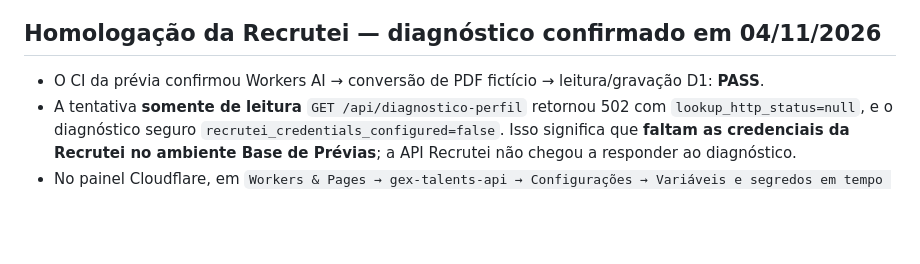
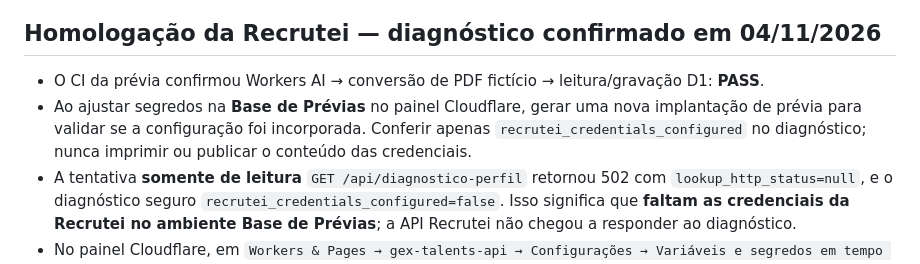
Before and after one commit to Recursoshumanos-2026/GEX-Recruiter, a Markdown page: CURRICULOS.md, the part around the change. Drawn GitHub-style; blank space fills up the shorter version.

Commit message:
Documentar validação segura das chaves em nova prévia

```diff
--- a/CURRICULOS.md
+++ b/CURRICULOS.md
@@ -114,6 +114,7 @@ Esse processo é exclusivo do ambiente de prévia, pois depende de `RESUME_DIAGN
 ## Homologação da Recrutei — diagnóstico confirmado em 04/11/2026
 
 - O CI da prévia confirmou Workers AI → conversão de PDF fictício → leitura/gravação D1: **PASS**.
+- Ao ajustar segredos na **Base de Prévias** no painel Cloudflare, gerar uma nova implantação de prévia para validar se a configuração foi incorporada. Conferir apenas `recrutei_credentials_configured` no diagnóstico; nunca imprimir ou publicar o conteúdo das credenciais.
 - A tentativa **somente de leitura** `GET /api/diagnostico-perfil` retornou 502 com `lookup_http_status=null`, e o diagnóstico seguro `recrutei_credentials_configured=false`. Isso significa que **faltam as credenciais da Recrutei no ambiente Base de Prévias**; a API Recrutei não chegou a responder ao diagnóstico.
 - No painel Cloudflare, em `Workers & Pages → gex-talents-api → Configurações → Variáveis e segredos em tempo de execução → Base de Prévias`, adicionar como **Segredo** (não variável comum), com os valores oficiais mantidos de forma segura: `RECRUTEI_API_KEY`, `RECRUTEI_API_SECRET`, `RECRUTEI_EMAIL` e `RECRUTEI_PASSWORD`. **Não enviar valores de segredo por chat, print ou no GitHub.**
 - Se os valores de produção não estiverem disponíveis em um cofre de credenciais, a Cloudflare não permite recuperar os valores criptografados pelo painel; solicitar as credenciais ao responsável autorizado ou renová-las pela Recrutei.
```
